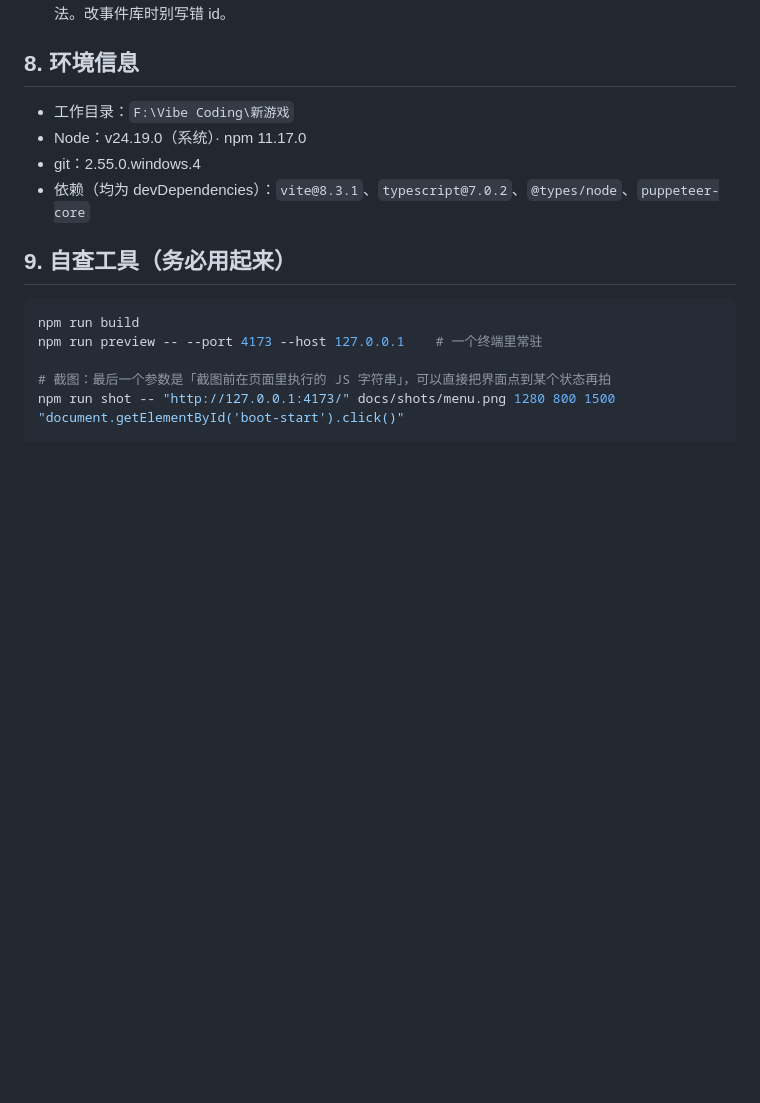
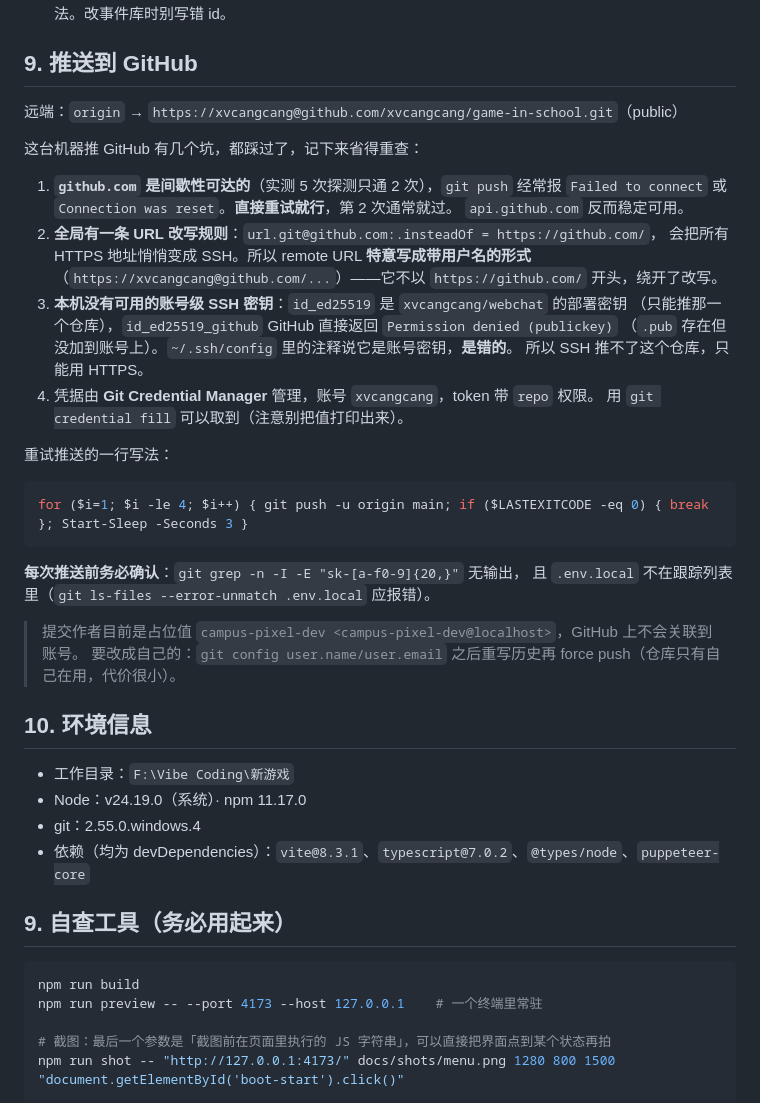
Before and after one commit to xvcangcang/game-in-school, a Markdown page: docs/交接文档.md, the part around the change. Drawn GitHub-style; blank space fills up the shorter version.

Commit message:
docs: 记录本机推送 GitHub 的坑（github.com 间歇可达需重试、全局 insteadOf 改写、无可用账号级 SSH 密钥）与推送前密钥自检步骤

````diff
--- a/docs/交接文档.md
+++ b/docs/交接文档.md
@@ -142,7 +142,38 @@ tools/  screenshot.mjs（截图）· playtest.mjs（自动跑局）· mock-llm.m
   所以 `eventEligible()` 会扫描正文/选项里的全部占位符，引用了不在场的角色就不触发；
   AI 生成的内容只要引用了不存在的 id 也判不合法。改事件库时别写错 id。
 
-## 8. 环境信息
+## 9. 推送到 GitHub
+
+远端：`origin` → `https://xvcangcang@github.com/xvcangcang/game-in-school.git`（public）
+
+这台机器推 GitHub 有几个坑，都踩过了，记下来省得重查：
+
+1. **`github.com` 是间歇性可达的**（实测 5 次探测只通 2 次），`git push` 经常报
+   `Failed to connect` 或 `Connection was reset`。**直接重试就行**，第 2 次通常就过。
+   `api.github.com` 反而稳定可用。
+2. **全局有一条 URL 改写规则**：`url.git@github.com:.insteadOf = https://github.com/`，
+   会把所有 HTTPS 地址悄悄变成 SSH。所以 remote URL **特意写成带用户名的形式**
+   （`https://xvcangcang@github.com/...`）——它不以 `https://github.com/` 开头，绕开了改写。
+3. **本机没有可用的账号级 SSH 密钥**：`id_ed25519` 是 `xvcangcang/webchat` 的部署密钥
+   （只能推那一个仓库），`id_ed25519_github` GitHub 直接返回 `Permission denied (publickey)`
+   （`.pub` 存在但没加到账号上）。`~/.ssh/config` 里的注释说它是账号密钥，**是错的**。
+   所以 SSH 推不了这个仓库，只能用 HTTPS。
+4. 凭据由 **Git Credential Manager** 管理，账号 `xvcangcang`，token 带 `repo` 权限。
+   用 `git credential fill` 可以取到（注意别把值打印出来）。
+
+重试推送的一行写法：
+
+```powershell
+for ($i=1; $i -le 4; $i++) { git push -u origin main; if ($LASTEXITCODE -eq 0) { break }; Start-Sleep -Seconds 3 }
+```
+
+**每次推送前务必确认**：`git grep -n -I -E "sk-[a-f0-9]{20,}"` 无输出，
+且 `.env.local` 不在跟踪列表里（`git ls-files --error-unmatch .env.local` 应报错）。
+
+> 提交作者目前是占位值 `campus-pixel-dev <campus-pixel-dev@localhost>`，GitHub 上不会关联到账号。
+> 要改成自己的：`git config user.name/user.email` 之后重写历史再 force push（仓库只有自己在用，代价很小）。
+
+## 10. 环境信息
 
 - 工作目录：`F:\Vibe Coding\新游戏`
 - Node：v24.19.0（系统）· npm 11.17.0
````
